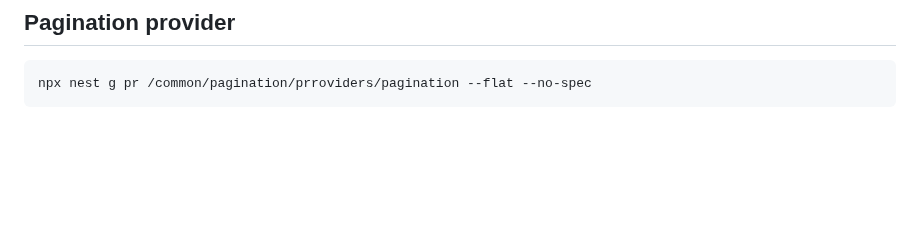
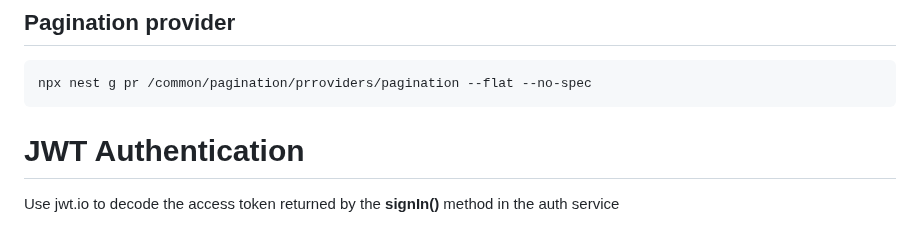
Before and after one commit to MyriamAA/nestjs-intro, a Markdown page: README.md, the part around the change. Rendered like a GitHub page; blank space fills up the shorter version.

Commit message:
Update read me about JWT auth

````diff
--- a/README.md
+++ b/README.md
@@ -228,3 +228,7 @@ npx nest g module /common/pagination/pagination --flat --no-spec
 ```bash
 npx nest g pr /common/pagination/prroviders/pagination --flat --no-spec
 ```
+
+# JWT Authentication
+
+Use jwt.io to decode the access token returned by the **signIn()** method in the auth service
````
